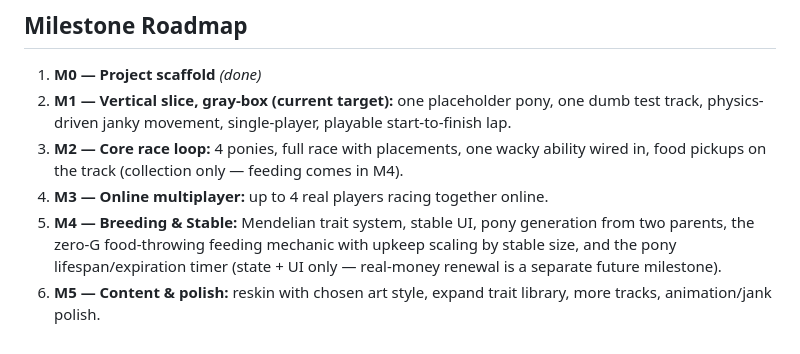
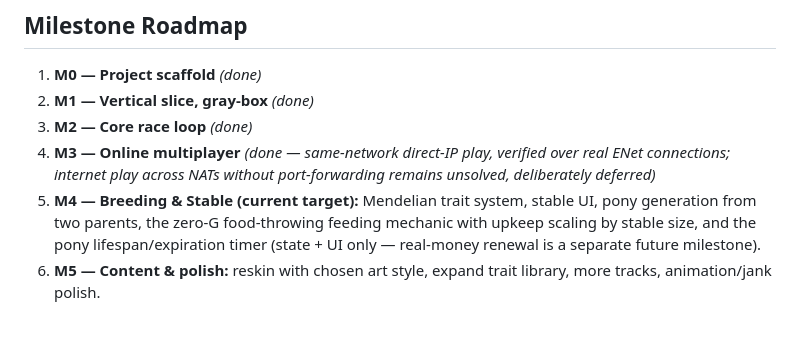
Before and after one commit to emilyvsemily/SpacePonies, a Markdown page: docs/design.md, the part around the change. Rendered like a GitHub page.

Commit message:
Mark M1-M3 done in the roadmap
Co-Authored-By: Claude Sonnet 5 <noreply@anthropic.com>

```diff
--- a/docs/design.md
+++ b/docs/design.md
@@ -71,8 +71,8 @@ Ponies aren't permanent: each has a **limited lifespan** and expires ("dies") on
 ## Milestone Roadmap
 
 1. **M0 — Project scaffold** *(done)*
-2. **M1 — Vertical slice, gray-box (current target):** one placeholder pony, one dumb test track, physics-driven janky movement, single-player, playable start-to-finish lap.
-3. **M2 — Core race loop:** 4 ponies, full race with placements, one wacky ability wired in, food pickups on the track (collection only — feeding comes in M4).
-4. **M3 — Online multiplayer:** up to 4 real players racing together online.
-5. **M4 — Breeding & Stable:** Mendelian trait system, stable UI, pony generation from two parents, the zero-G food-throwing feeding mechanic with upkeep scaling by stable size, and the pony lifespan/expiration timer (state + UI only — real-money renewal is a separate future milestone).
+2. **M1 — Vertical slice, gray-box** *(done)*
+3. **M2 — Core race loop** *(done)*
+4. **M3 — Online multiplayer** *(done — same-network direct-IP play, verified over real ENet connections; internet play across NATs without port-forwarding remains unsolved, deliberately deferred)*
+5. **M4 — Breeding & Stable (current target):** Mendelian trait system, stable UI, pony generation from two parents, the zero-G food-throwing feeding mechanic with upkeep scaling by stable size, and the pony lifespan/expiration timer (state + UI only — real-money renewal is a separate future milestone).
 6. **M5 — Content & polish:** reskin with chosen art style, expand trait library, more tracks, animation/jank polish.
```
